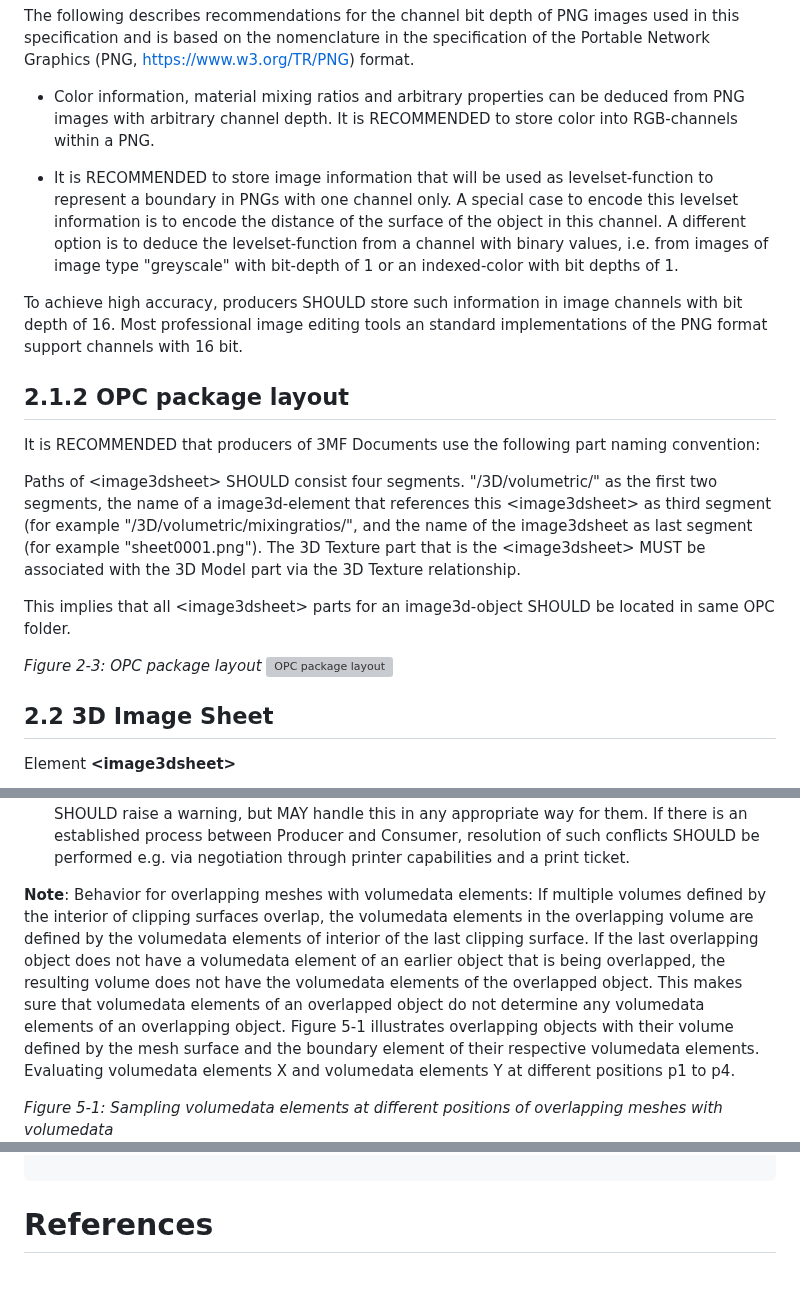
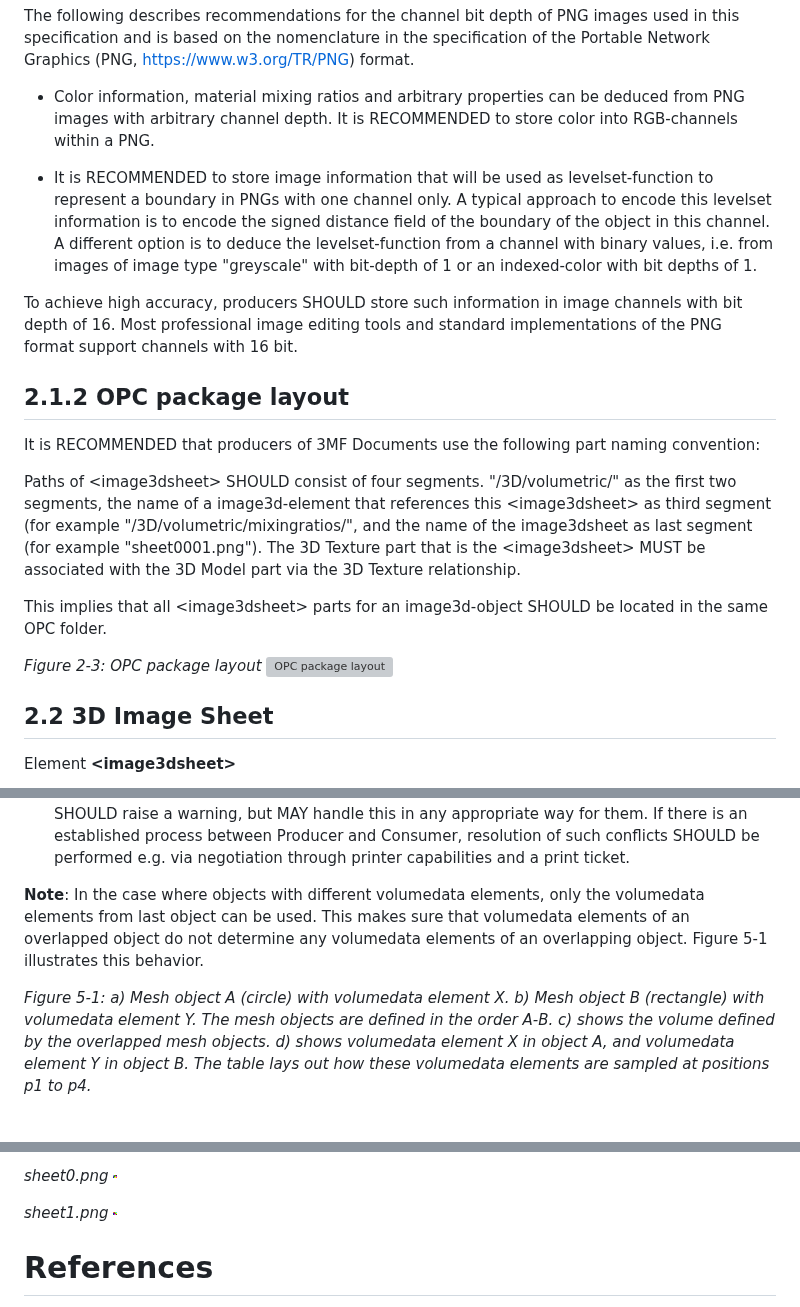
Before and after one commit to 3MFConsortium/spec_volumetric, a Markdown page: 3MF Volumetric Extension.md, 3 parts joined by grey strips. Rendered like a GitHub page; pictures changed too: images/sheet0.png (added), images/sheet1.png (added); blank space fills up the shorter version; grey boxes are pictures that could not be loaded.

````diff
--- a/3MF Volumetric Extension.md
+++ b/3MF Volumetric Extension.md
@@ -146,21 +149,20 @@ The following describes recommendations for the channel bit depth of PNG images
 
 - Color information, material mixing ratios and arbitrary properties can be deduced from PNG images with arbitrary channel depth. It is RECOMMENDED to store color into RGB-channels within a PNG.
 
-- It is RECOMMENDED to store image information that will be used as levelset-function to represent a boundary in PNGs with one channel only. A special case to encode this levelset information is to encode the distance of the surface of the object in this channel. A different option is to deduce the levelset-function from a channel with binary values, i.e. from images of image type "greyscale" with bit-depth of 1 or an indexed-color with bit depths of 1.
+- It is RECOMMENDED to store image information that will be used as levelset-function to represent a boundary in PNGs with one channel only. A typical approach to encode this levelset information is to encode the signed distance field of the boundary of the object in this channel. A different option is to deduce the levelset-function from a channel with binary values, i.e. from images of image type "greyscale" with bit-depth of 1 or an indexed-color with bit depths of 1.
 
-To achieve high accuracy, producers SHOULD store such information in image channels with bit depth of 16. Most professional image editing tools an standard implementations of the PNG format support channels with 16 bit.
+To achieve high accuracy, producers SHOULD store such information in image channels with bit depth of 16. Most professional image editing tools and standard implementations of the PNG format support channels with 16 bit.
 
 
 ## 2.1.2 OPC package layout
 It is RECOMMENDED that producers of 3MF Documents use the following part naming convention:
 
-Paths of  \<image3dsheet> SHOULD consist four segments. "/3D/volumetric/" as the first two segments, the name of a image3d-element that references this  \<image3dsheet> as third segment (for example "/3D/volumetric/mixingratios/", and the name of the image3dsheet as last segment (for example "sheet0001.png"). The 3D Texture part that is the  \<image3dsheet> MUST be associated with the 3D Model part via the 3D Texture relationship.
+Paths of  \<image3dsheet> SHOULD consist of four segments. "/3D/volumetric/" as the first two segments, the name of a image3d-element that references this  \<image3dsheet> as third segment (for example "/3D/volumetric/mixingratios/", and the name of the image3dsheet as last segment (for example "sheet0001.png"). The 3D Texture part that is the  \<image3dsheet> MUST be associated with the 3D Model part via the 3D Texture relationship.
 
-This implies that all  \<image3dsheet> parts for an image3d-object SHOULD be located in same OPC folder.
+This implies that all  \<image3dsheet> parts for an image3d-object SHOULD be located in the same OPC folder.
 
 _Figure 2-3: OPC package layout_
 ![OPC package layout](images/OPC_overview.png)
-
 
 ## 2.2 3D Image Sheet
 
@@ -394,13 +399,10 @@ Conflicting properties must be handled as follows:
 1. Producers MUST not define colors, materials or properties via child elements of the \<volumedata> element that are impossible on physical grounds (e.g. non-conducting copper).
 2. Consumers that read files with properties that cannot be realized due to limitations specific to them (e.g. a specific manufacturing device that does not support a material in a specific color), SHOULD raise a warning, but MAY handle this in any appropriate way for them. If there is an established process between Producer and Consumer, resolution of such conflicts SHOULD be performed e.g. via negotiation through printer capabilities and a print ticket.
 
-__Note__: Behavior for overlapping meshes with volumedata elements:
-If multiple volumes defined by the interior of clipping surfaces overlap, the volumedata elements in the overlapping volume are defined by the volumedata elements of interior of the last clipping surface.
-If the last overlapping object does not have a volumedata element of an earlier object that is being overlapped, the resulting volume does not have the volumedata elements of the overlapped object.
-This makes sure that volumedata elements of an overlapped object do not determine any volumedata elements of an overlapping object.
-Figure 5-1 illustrates overlapping objects with their volume defined by the mesh surface and the boundary element of their respective volumedata elements. Evaluating volumedata elements X and volumedata elements Y at different positions p1 to p4.
+__Note__: In the case where objects with different volumedata elements, only the volumedata elements from last object can be used.
+This makes sure that volumedata elements of an overlapped object do not determine any volumedata elements of an overlapping object. Figure 5-1 illustrates this behavior.
 
-_Figure 5-1: Sampling volumedata elements at different positions of overlapping meshes with volumedata_
+_Figure 5-1: a) Mesh object A (circle) with volumedata element X. b) Mesh object B (rectangle) with volumedata element Y. The mesh objects are defined in the order A-B. c) shows the volume defined by the overlapped mesh objects. d) shows volumedata element X in object A, and volumedata element Y in object B. The table lays out how these volumedata elements are sampled at positions p1 to p4._
 ![Illustration of overlapping meshes with volumedata elements](images/overlap_properties.png)
 
 
@@ -873,4 +939,10 @@ see: [Examples/3dmodel.model](Examples/3dmodel.model)
 ```
+
+_sheet0.png_
+![sheet0.png](images/sheet0.png)
+
+_sheet1.png_
+![sheet1.png](images/sheet1.png)
 
 # References
 
````
Also changed, not shown: other parts of 3MF Volumetric Extension.md (+93 -23 lines), images/tilestyle_all.png.
